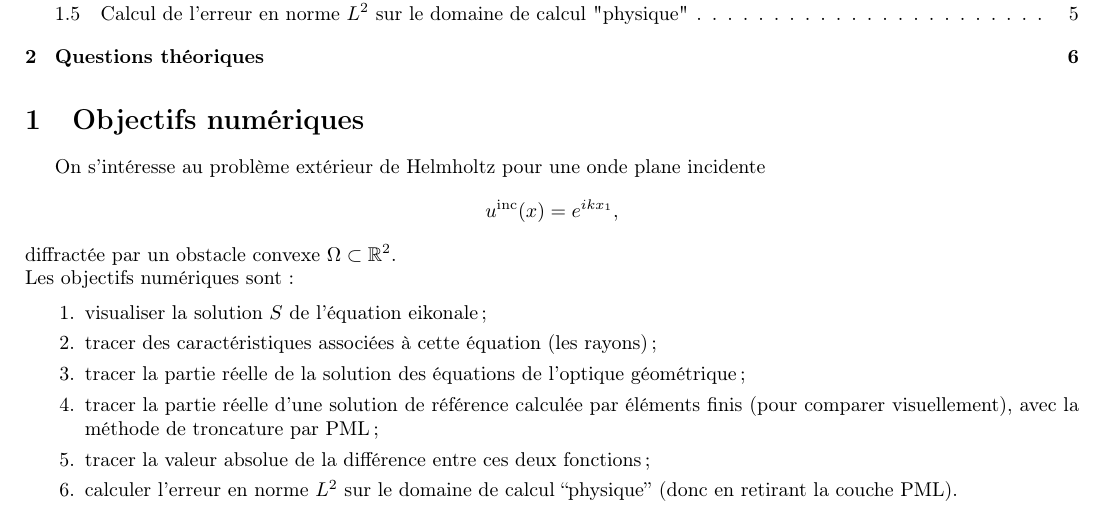
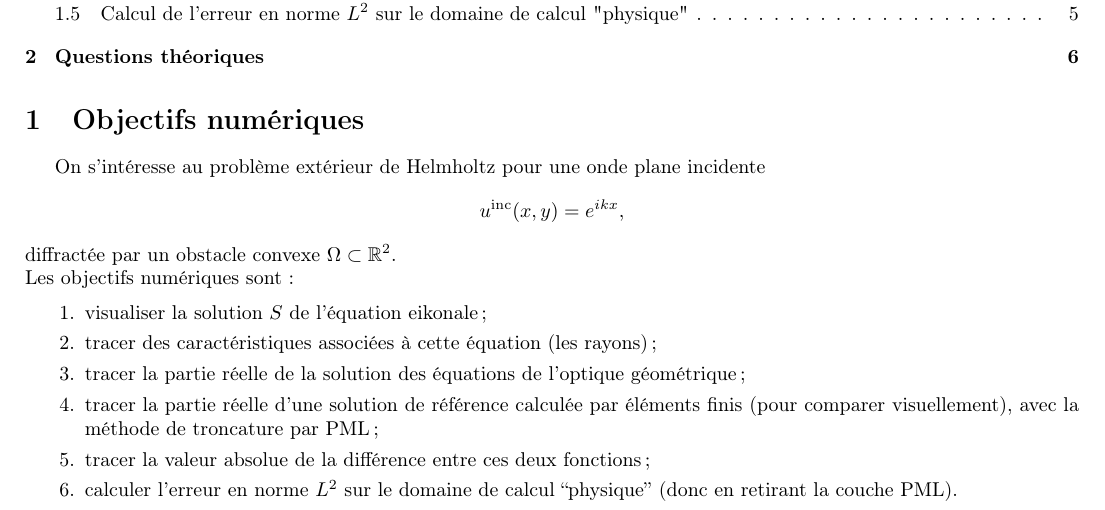
Before and after one commit to clembail/projet-MS12, a LaTeX paper (rapport/main.tex): part of page 1 of 6, cut so that both start at the same text. Compiled offline with pdfLaTeX.

Commit message:
correction onde incidente

```diff
--- a/rapport/main.tex
+++ b/rapport/main.tex
@@ -28,7 +28,7 @@ Dans ce projet, on implémente l'approximation de l’optique géométrique pour
 
 On s’intéresse au problème extérieur de Helmholtz pour une onde plane incidente
 \[
-u^{\mathrm{inc}}(x)=e^{ikx_1},
+u^{\mathrm{inc}}(x,y)=e^{ikx},
 \]
 diffractée par un obstacle convexe \(\Omega \subset \mathbb{R}^2\).
 
```
